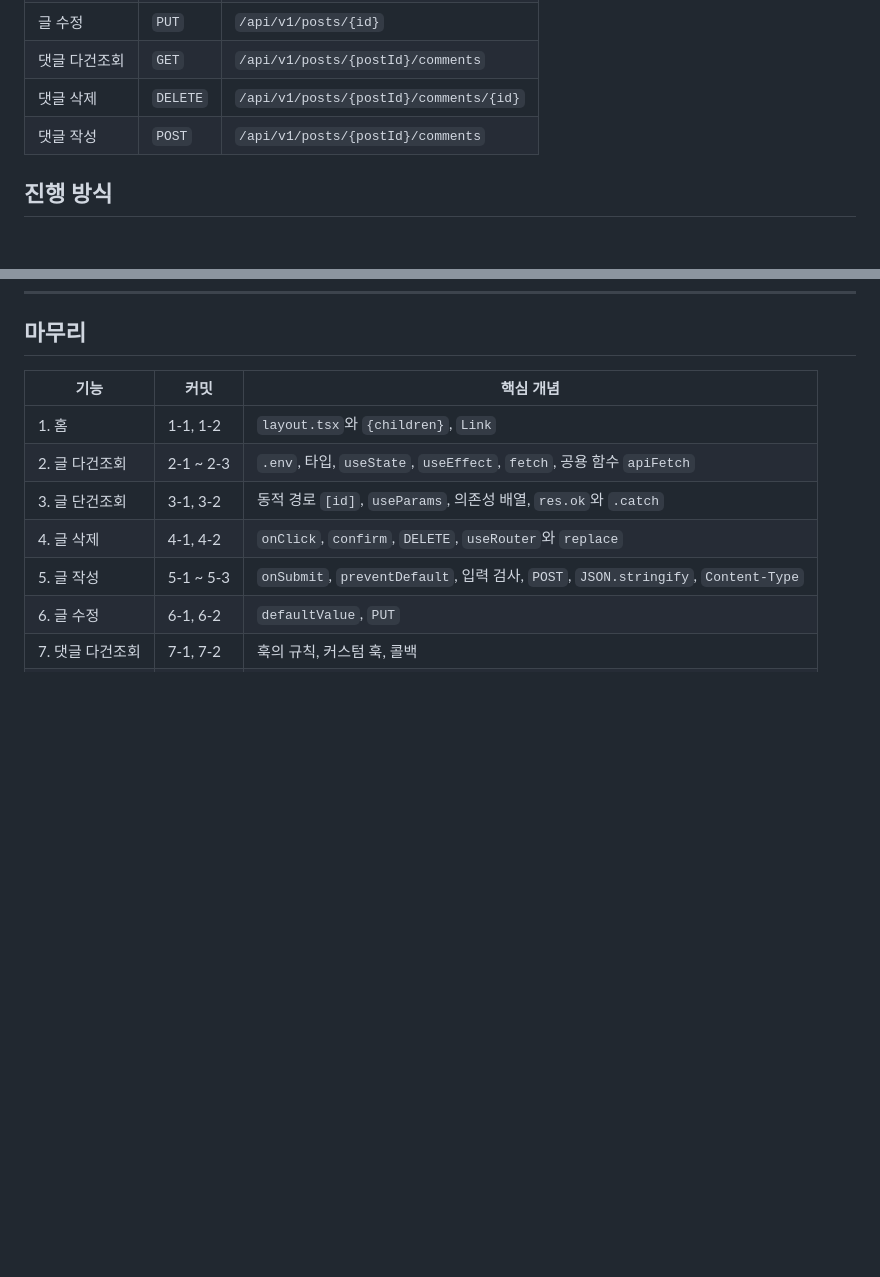
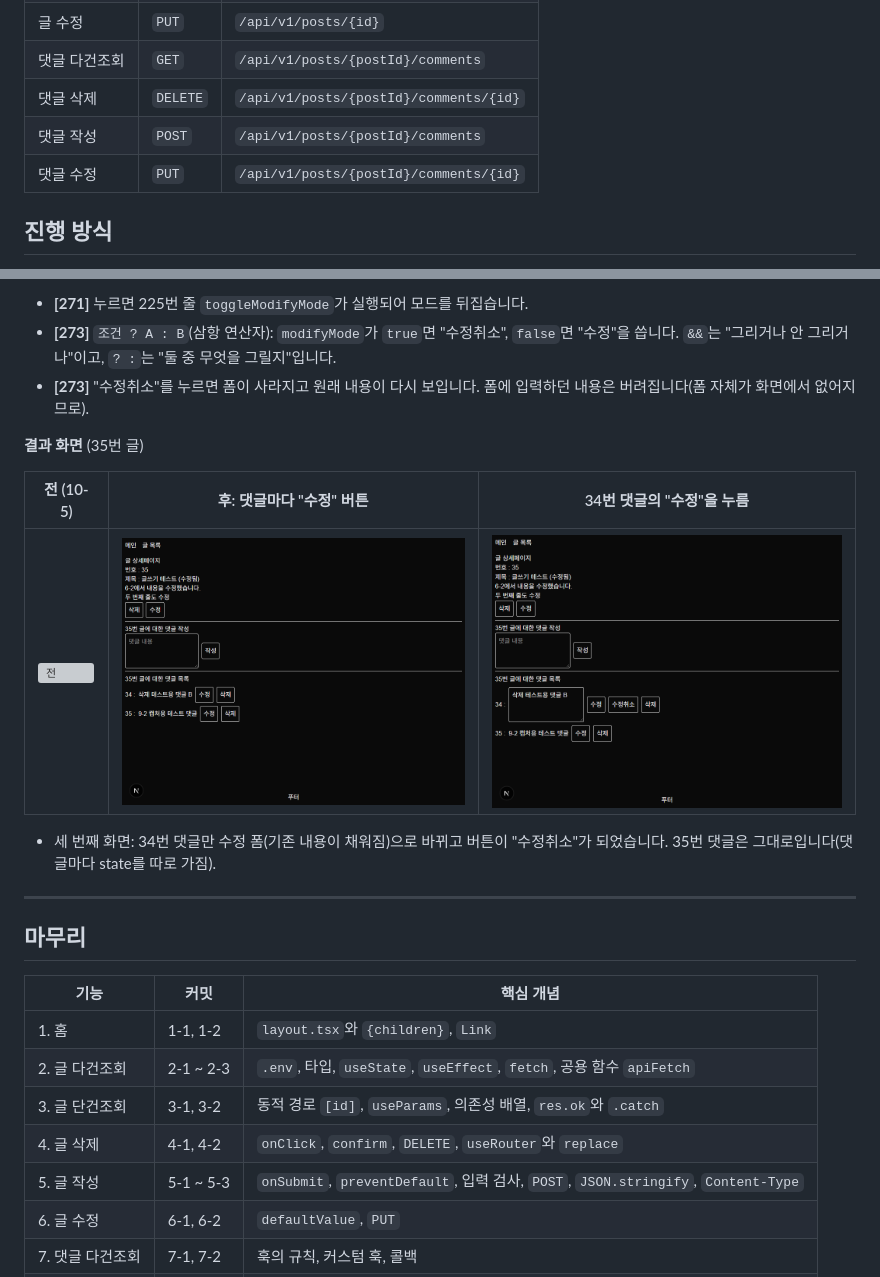
Before and after one commit to smj0617/p-14175-2, a Markdown page: README.md, 2 parts joined by grey strips. Rendered like a GitHub page; pictures changed too: docs/images/11-1-modify.png (added), docs/images/11-1.png (added); blank space fills up the shorter version; grey boxes are pictures that could not be loaded.

Commit message:
11-1(댓글 수정): 수정/수정취소 토글, modifyMode에 따라 내용과 수정 폼 전환
Co-Authored-By: Claude Opus 5.5 <noreply@anthropic.com>

```diff
--- a/README.md
+++ b/README.md
@@ -39,6 +39,7 @@ pnpm dev
 | 댓글 다건조회 | `GET` | `/api/v1/posts/{postId}/comments` |
 | 댓글 삭제 | `DELETE` | `/api/v1/posts/{postId}/comments/{id}` |
 | 댓글 작성 | `POST` | `/api/v1/posts/{postId}/comments` |
+| 댓글 수정 | `PUT` | `/api/v1/posts/{postId}/comments/{id}` |
 
 ## 진행 방식
 
@@ -1731,3 +1800,17 @@ function PostInfo({
+- **[271]** 누르면 225번 줄 `toggleModifyMode`가 실행되어 모드를 뒤집습니다.
+- **[273]** `조건 ? A : B`(삼항 연산자): `modifyMode`가 `true`면 "수정취소", `false`면 "수정"을 씁니다. `&&`는 "그리거나 안 그리거나"이고, `? :`는 "둘 중 무엇을 그릴지"입니다.
+- **[273]** "수정취소"를 누르면 폼이 사라지고 원래 내용이 다시 보입니다. 폼에 입력하던 내용은 버려집니다(폼 자체가 화면에서 없어지므로).
+
+**결과 화면** (35번 글)
+
+| 전 (10-5) | 후: 댓글마다 "수정" 버튼 | 34번 댓글의 "수정"을 누름 |
+|---|---|---|
+| ![전](docs/images/10-4.png) | ![후](docs/images/11-1.png) | ![수정 모드](docs/images/11-1-modify.png) |
+
+- 세 번째 화면: 34번 댓글만 수정 폼(기존 내용이 채워짐)으로 바뀌고 버튼이 "수정취소"가 되었습니다. 35번 댓글은 그대로입니다(댓글마다 state를 따로 가짐).
+
+---
+
 ## 마무리
 
 | 기능 | 커밋 | 핵심 개념 |
```
Also changed, not shown: other parts of README.md (+68 -0 lines), 1 other file.
